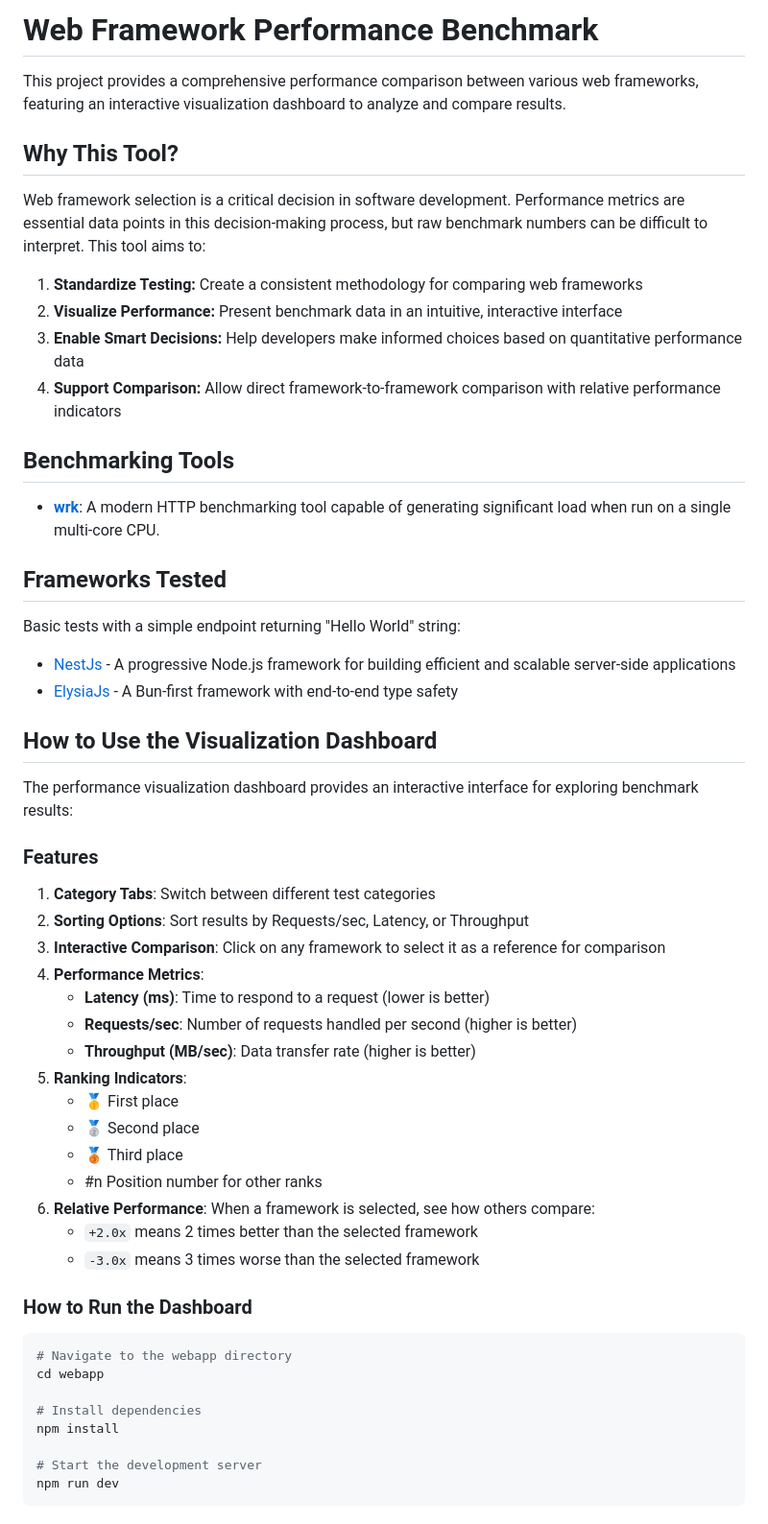
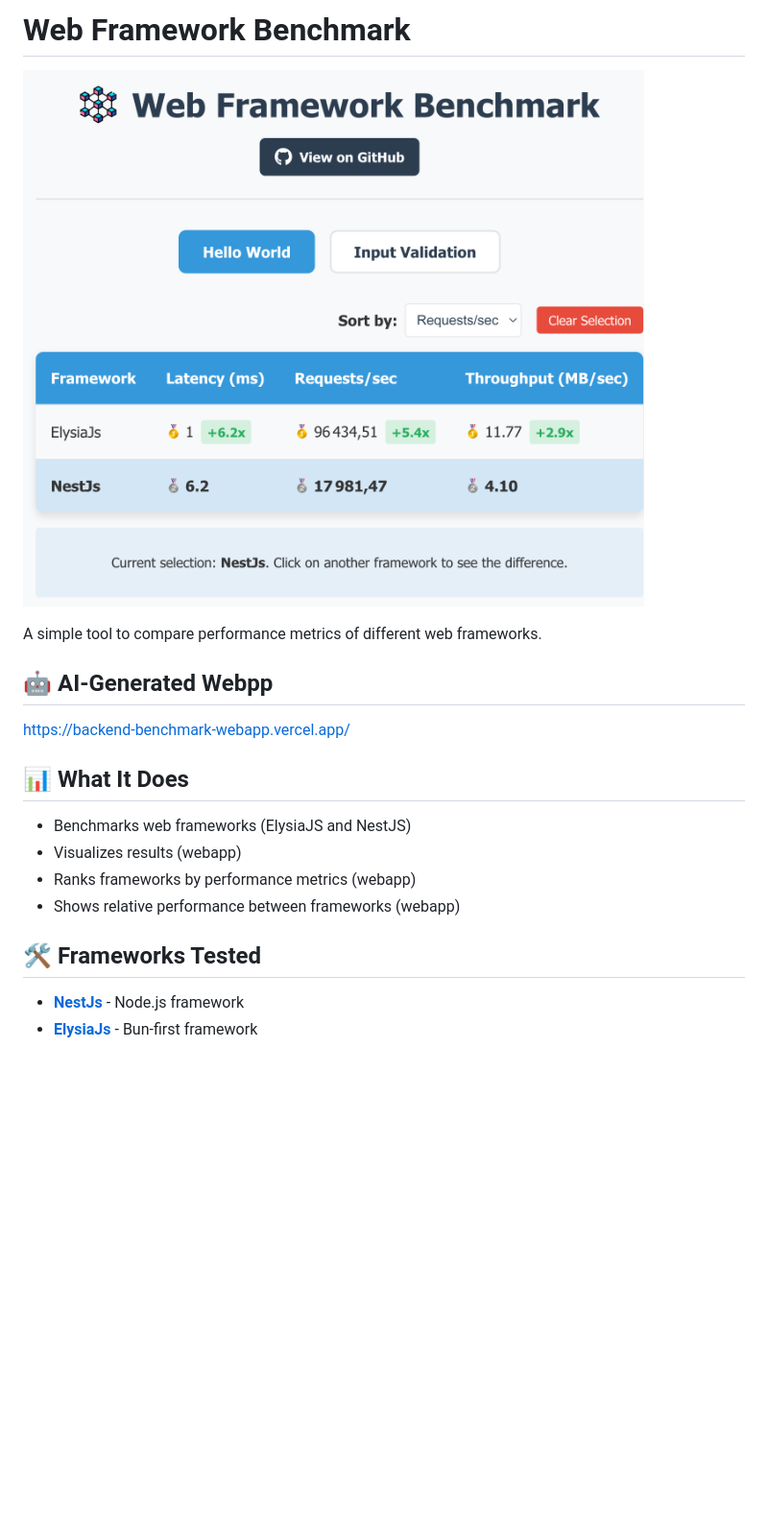
Before and after one commit to Rouret/backend-benchmark, a Markdown page: README.MD, the part around the change. Shown: that part at 96% size. Rendered like a GitHub page; pictures changed too: docs/webapp.png (added); blank space fills up the shorter version.

Commit message:
clean project

````diff
--- a/README.MD
+++ b/README.MD
@@ -1,58 +1,21 @@
-# Web Framework Performance Benchmark
+# Web Framework Benchmark
 
-This project provides a comprehensive performance comparison between various web frameworks, featuring an interactive visualization dashboard to analyze and compare results.
+![Webapp](./docs/webapp.png "Webapp")
 
-## Why This Tool?
+A simple tool to compare performance metrics of different web frameworks.
 
-Web framework selection is a critical decision in software development. Performance metrics are essential data points in this decision-making process, but raw benchmark numbers can be difficult to interpret. This tool aims to:
+## 🤖 AI-Generated Webpp
 
-1. **Standardize Testing:** Create a consistent methodology for comparing web frameworks
-2. **Visualize Performance:** Present benchmark data in an intuitive, interactive interface
-3. **Enable Smart Decisions:** Help developers make informed choices based on quantitative performance data
-4. **Support Comparison:** Allow direct framework-to-framework comparison with relative performance indicators
+https://backend-benchmark-webapp.vercel.app/
 
-## Benchmarking Tools
+## 📊 What It Does
 
-- **[wrk](https://github.com/wg/wrk)**: A modern HTTP benchmarking tool capable of generating significant load when run on a single multi-core CPU.
+- Benchmarks web frameworks (ElysiaJS and NestJS)
+- Visualizes results (webapp)
+- Ranks frameworks by performance metrics (webapp)
+- Shows relative performance between frameworks (webapp)
 
-## Frameworks Tested
+## 🛠️ Frameworks Tested
 
-Basic tests with a simple endpoint returning "Hello World" string:
-
-- [NestJs](./nest-hello-world/) - A progressive Node.js framework for building efficient and scalable server-side applications
-- [ElysiaJs](./elysia-hello-world/) - A Bun-first framework with end-to-end type safety
-
-## How to Use the Visualization Dashboard
-
-The performance visualization dashboard provides an interactive interface for exploring benchmark results:
-
-### Features
-
-1. **Category Tabs**: Switch between different test categories
-2. **Sorting Options**: Sort results by Requests/sec, Latency, or Throughput
-3. **Interactive Comparison**: Click on any framework to select it as a reference for comparison
-4. **Performance Metrics**:
-   - **Latency (ms)**: Time to respond to a request (lower is better)
-   - **Requests/sec**: Number of requests handled per second (higher is better)
-   - **Throughput (MB/sec)**: Data transfer rate (higher is better)
-5. **Ranking Indicators**:
-   - 🥇 First place
-   - 🥈 Second place
-   - 🥉 Third place
-   - #n Position number for other ranks
-6. **Relative Performance**: When a framework is selected, see how others compare:
-   - `+2.0x` means 2 times better than the selected framework
-   - `-3.0x` means 3 times worse than the selected framework
-
-### How to Run the Dashboard
-
-```bash
-# Navigate to the webapp directory
-cd webapp
-
-# Install dependencies
-npm install
-
-# Start the development server
-npm run dev
-```
+- **[NestJs](./nest-hello-world/)** - Node.js framework
+- **[ElysiaJs](./elysia-hello-world/)** - Bun-first framework
````
Also changed, not shown: 6 other files.
